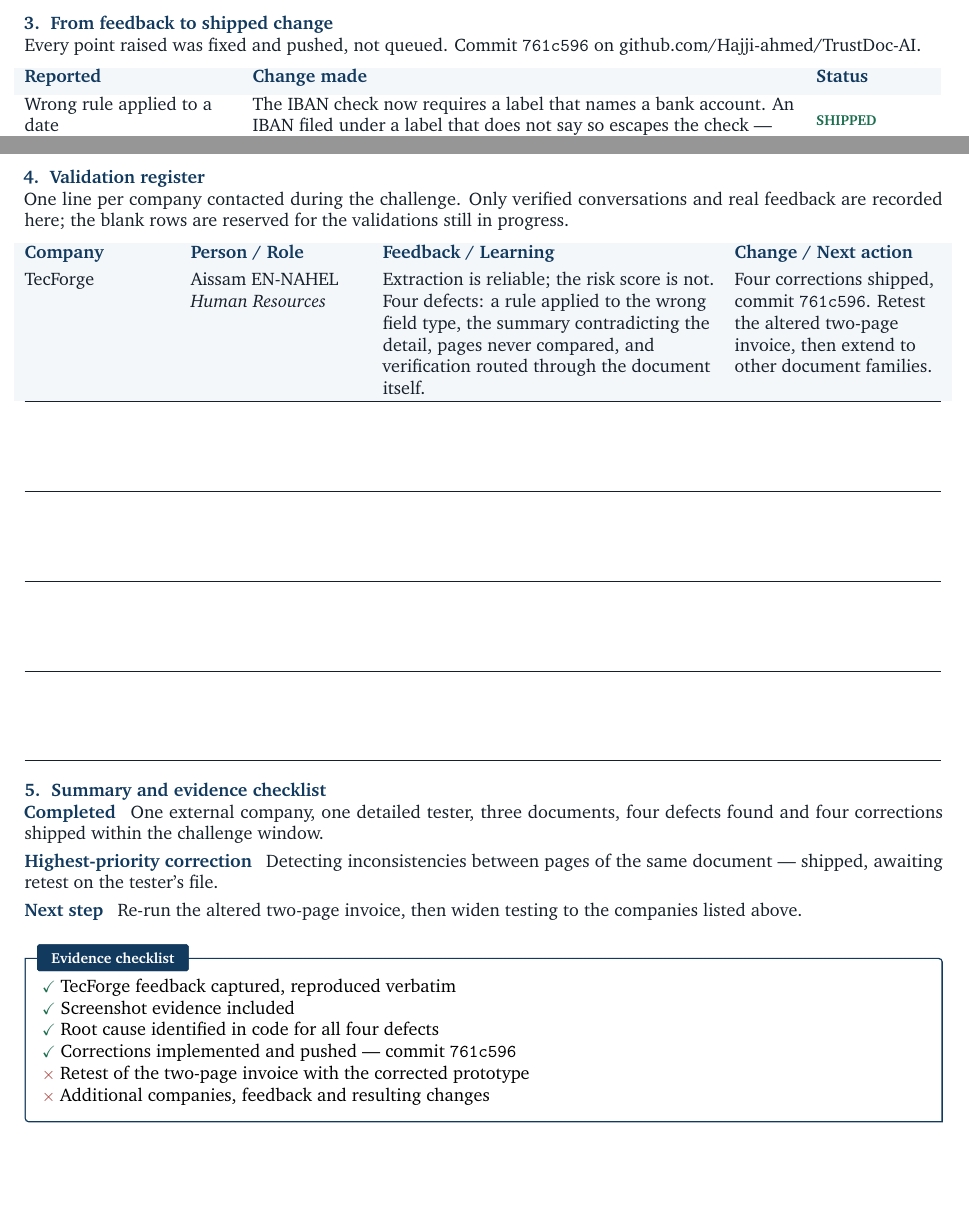
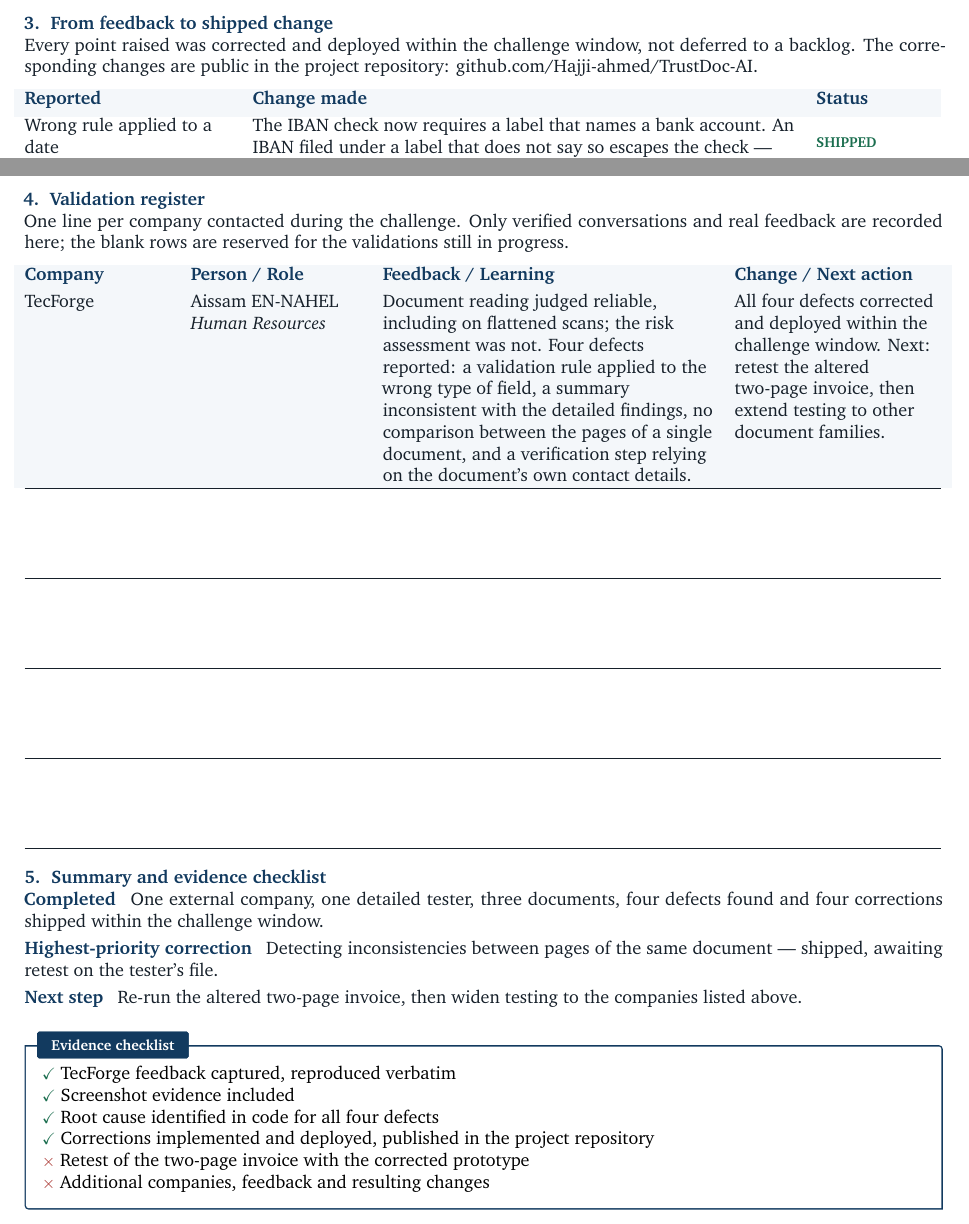
Before and after one commit to Hajji-ahmed/TrustDoc-AI, a LaTeX document (deliverables/03-validation-evidence.tex): two parts of pages 2 and 3 of 3, joined at a grey line, cut so that both start at the same text, the shorter picture padded with empty space. Compiled offline with pdfLaTeX.

Commit message:
docs: livrable 03 — retrait du hash de commit, formulation professionnelle
Un identifiant de commit ne veut rien dire pour un évaluateur et donne au
document un ton d'outil interne. Les trois occurrences sont remplacées
par un renvoi au dépôt public, qui reste vérifiable sans exiger de savoir
lire un journal git.

L'entrée TecForge du registre est reformulée : phrases complètes, aucun
raccourci technique, et les quatre défauts décrits par ce qu'ils
produisent plutôt que par leur emplacement dans le code.

```diff
--- a/deliverables/03-validation-evidence.tex
+++ b/deliverables/03-validation-evidence.tex
@@ -192,7 +192,9 @@ a tuning problem; all four were logic errors.
 %% ------------------------------------------------------ 3
 \heading{3.}{From feedback to shipped change}
 
-Every point raised was fixed and pushed, not queued. Commit \texttt{761c596} on
+Every point raised was corrected and deployed within the challenge window, not
+deferred to a backlog. The corresponding changes are public in the project
+repository:
 \href{https://github.com/Hajji-ahmed/TrustDoc-AI}{github.com/Hajji-ahmed/TrustDoc-AI}.
 
 \vspace{3pt}
@@ -263,11 +265,14 @@ for the validations still in progress.
 \rowcolor{zebra}
 TecForge &
 Aissam EN-NAHEL\newline \textit{Human Resources} &
-Extraction is reliable; the risk score is not. Four defects: a rule applied to
-the wrong field type, the summary contradicting the detail, pages never
-compared, and verification routed through the document itself. &
-Four corrections shipped, commit \texttt{761c596}. Retest the altered two-page
-invoice, then extend to other document families. \\ \hline
+Document reading judged reliable, including on flattened scans; the risk
+assessment was not. Four defects reported: a validation rule applied to the
+wrong type of field, a summary inconsistent with the detailed findings, no
+comparison between the pages of a single document, and a verification step
+relying on the document's own contact details. &
+All four defects corrected and deployed within the challenge window.
+Next: retest the altered two-page invoice, then extend testing to other
+document families. \\ \hline
 \rule{0pt}{16mm} & & & \\ \hline
 \rule{0pt}{16mm} & & & \\ \hline
 \rule{0pt}{16mm} & & & \\ \hline
@@ -291,7 +296,7 @@ companies listed above.
 \yes TecForge feedback captured, reproduced verbatim\\
 \yes Screenshot evidence included\\
 \yes Root cause identified in code for all four defects\\
-\yes Corrections implemented and pushed --- commit \texttt{761c596}\\
+\yes Corrections implemented and deployed, published in the project repository\\
 \no Retest of the two-page invoice with the corrected prototype\\
 \no Additional companies, feedback and resulting changes
 \end{note}
```
Also changed, not shown: deliverables/03-validation-evidence.pdf.
